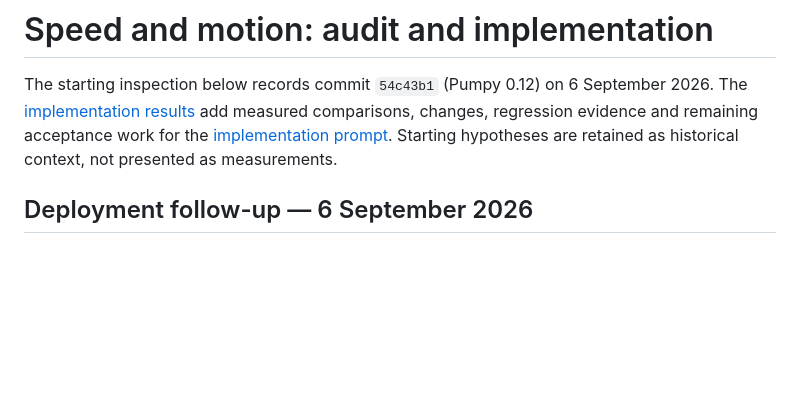
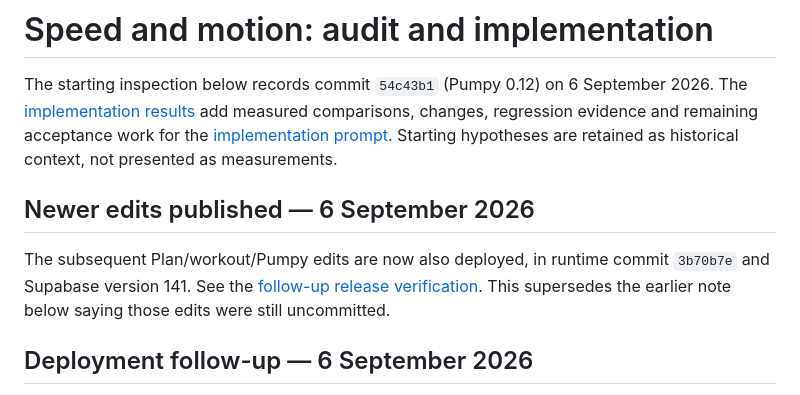
Before and after one commit to SimeonRinkenberger/spotter, a Markdown page: design/performance-motion-audit.md, the part around the change. Rendered like a GitHub page; blank space fills up the shorter version.

Commit message:
Record verified deployment of the newer Spotter UX fixes

```diff
--- a/design/performance-motion-audit.md
+++ b/design/performance-motion-audit.md
@@ -5,6 +5,12 @@ The starting inspection below records commit `54c43b1` (Pumpy 0.12) on 6 Septemb
 add measured comparisons, changes, regression evidence and remaining acceptance work
 for the [implementation prompt](performance-motion-prompt.md). Starting hypotheses
 are retained as historical context, not presented as measurements.
+
+## Newer edits published — 6 September 2026
+
+The subsequent Plan/workout/Pumpy edits are now also deployed, in runtime commit
+`3b70b7e` and Supabase version 141. See the [follow-up release verification](ux-release-2026-09-06.md).
+This supersedes the earlier note below saying those edits were still uncommitted.
 
 ## Deployment follow-up — 6 September 2026
 
```
Also changed, not shown: design/ux-release-2026-09-06.md (added, +82 -0 lines).
